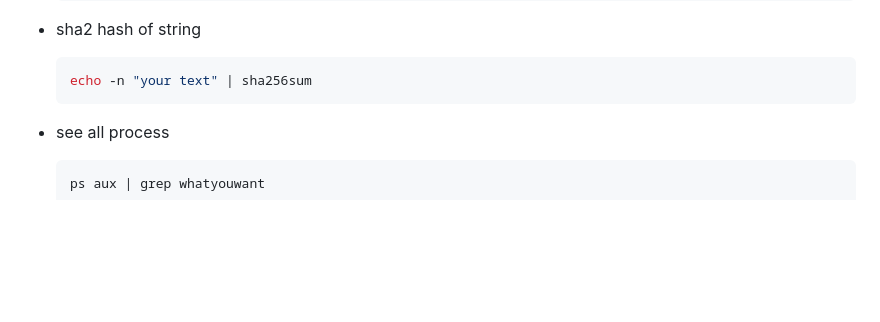
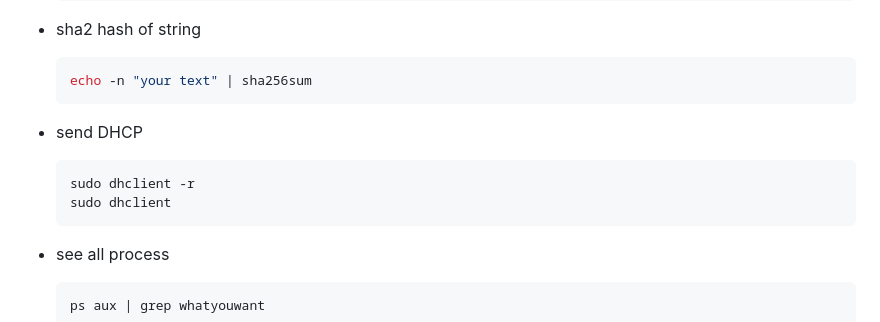
Before and after one commit to ay-ref/linux, a Markdown page: README.md, the part around the change. Drawn GitHub-style; blank space fills up the shorter version.

````diff
--- a/README.md
+++ b/README.md
@@ -173,6 +173,13 @@
 
   ```shell
   echo -n "your text" | sha256sum
+  ```
+
+- send DHCP
+
+  ```shell
+  sudo dhclient -r
+  sudo dhclient
   ```
 
 - see all process
````
